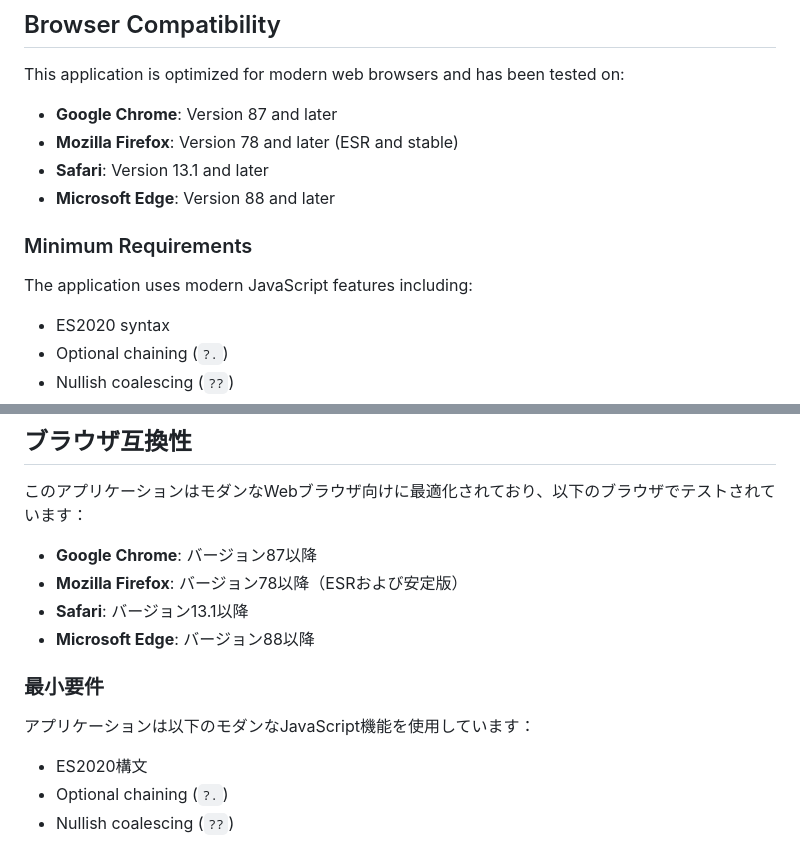
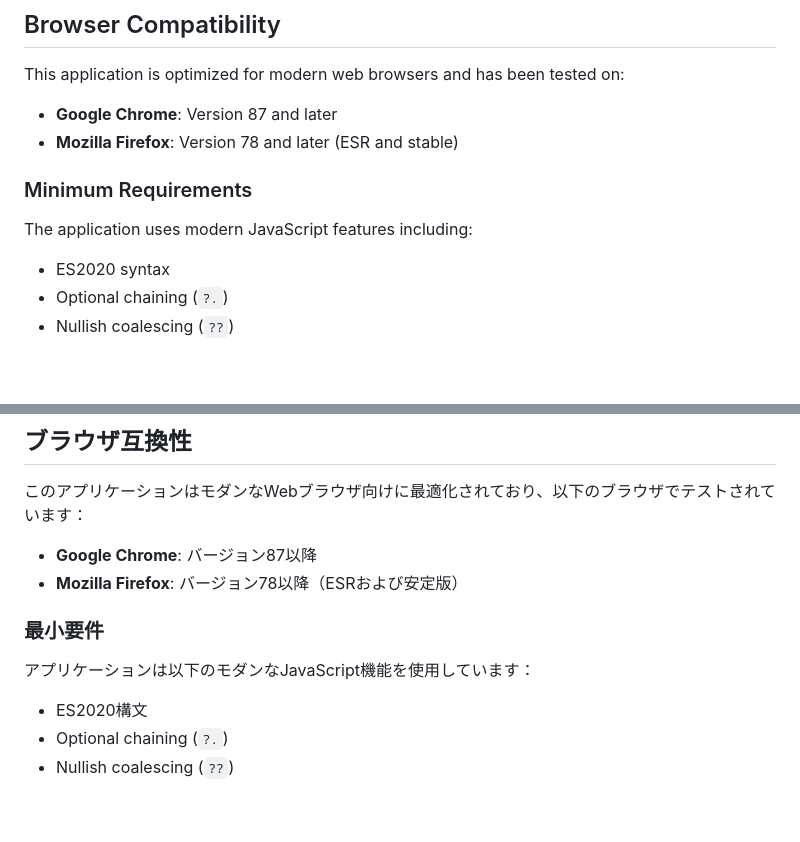
Before and after one commit to arashi0-git/ft_trancendence, a Markdown page: README.md, 2 parts joined by grey strips. Drawn GitHub-style; blank space fills up the shorter version.

Commit message:
change Readme about browser

```diff
--- a/README.md
+++ b/README.md
@@ -19,12 +19,11 @@ This application is optimized for modern web browsers and has been tested on:
 
 - **Google Chrome**: Version 87 and later
 - **Mozilla Firefox**: Version 78 and later (ESR and stable)
-- **Safari**: Version 13.1 and later
-- **Microsoft Edge**: Version 88 and later
 
 ### Minimum Requirements
 
 The application uses modern JavaScript features including:
+
 - ES2020 syntax
 - Optional chaining (`?.`)
 - Nullish coalescing (`??`)
@@ -405,12 +404,11 @@ JWT認証とトーナメントシステムを備えたモダンなPongゲーム
 
 - **Google Chrome**: バージョン87以降
 - **Mozilla Firefox**: バージョン78以降（ESRおよび安定版）
-- **Safari**: バージョン13.1以降
-- **Microsoft Edge**: バージョン88以降
 
 ### 最小要件
 
 アプリケーションは以下のモダンなJavaScript機能を使用しています：
+
 - ES2020構文
 - Optional chaining (`?.`)
 - Nullish coalescing (`??`)
```
